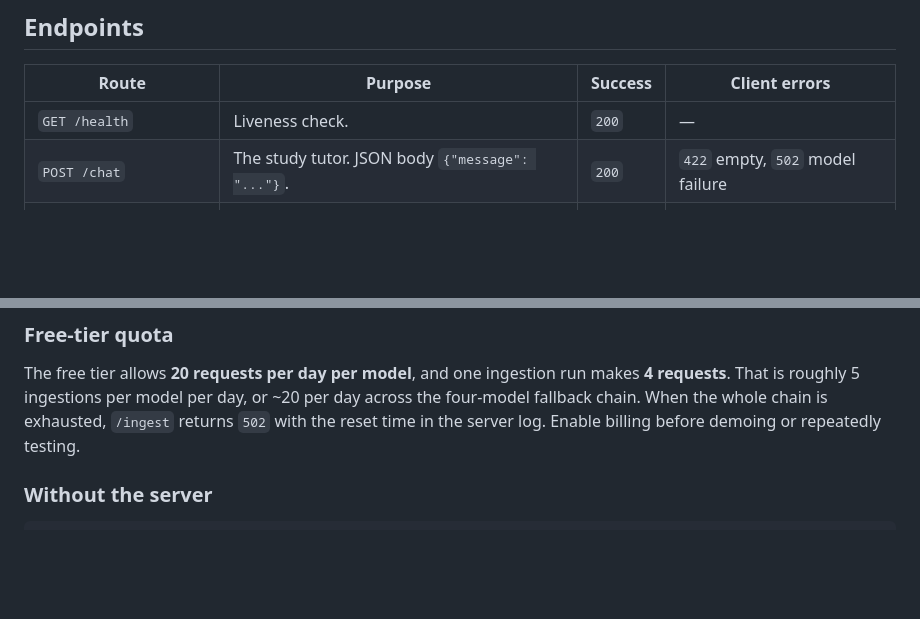
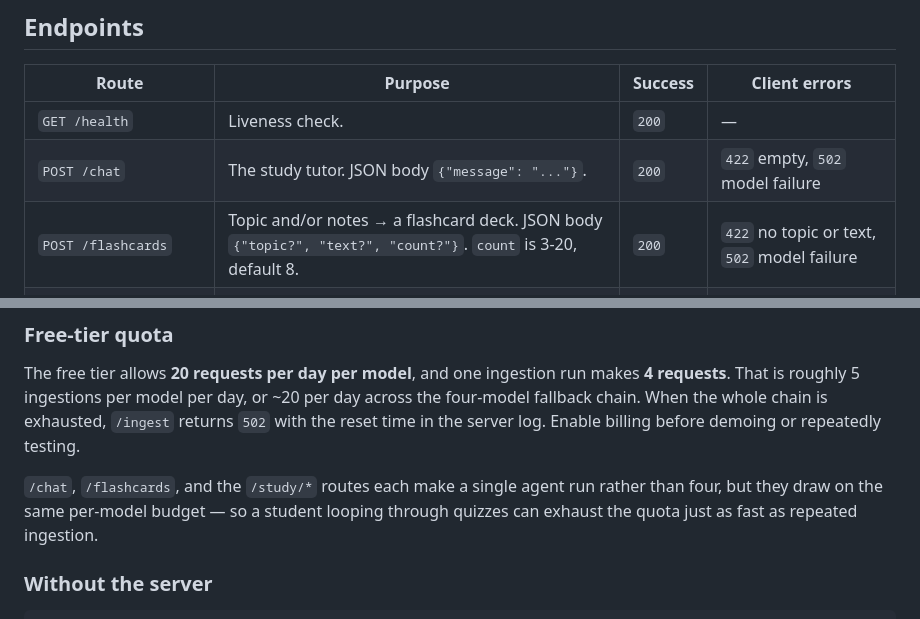
Before and after one commit to Aaron4554/hackDearborn-5, a Markdown page: StudyAthon/agent/README.md, 2 parts joined by grey strips. GitHub-like rendering; blank space fills up the shorter version.

```diff
--- a/StudyAthon/agent/README.md
+++ b/StudyAthon/agent/README.md
@@ -10,6 +10,7 @@ server.
 | --- | --- | --- | --- |
 | `GET /health` | Liveness check. | `200` | — |
 | `POST /chat` | The study tutor. JSON body `{"message": "..."}`. | `200` | `422` empty, `502` model failure |
+| `POST /flashcards` | Topic and/or notes → a flashcard deck. JSON body `{"topic?", "text?", "count?"}`. `count` is 3-20, default 8. | `200` | `422` no topic or text, `502` model failure |
 | `POST /ingest` | Notes/PDF/slides/YouTube → validated MCQ bank. Multipart form. | `200` | `413` too large, `422` bad input, `502` model failure |
 | `POST /study/session` | Material + settings → a playable first iteration. Multipart form. | `200` | `413`, `422`, `502` |
 | `GET /study/session/{id}` | Resume a session after a reconnect. | `200` | `404` unknown |
@@ -108,6 +109,11 @@ makes **4 requests**. That is roughly 5 ingestions per model per day, or ~20 per
 day across the four-model fallback chain. When the whole chain is exhausted,
 `/ingest` returns `502` with the reset time in the server log. Enable billing
 before demoing or repeatedly testing.
+
+`/chat`, `/flashcards`, and the `/study/*` routes each make a single agent run
+rather than four, but they draw on the same per-model budget — so a student
+looping through quizzes can exhaust the quota just as fast as repeated
+ingestion.
 
 ### Without the server
 
```
Also changed, not shown: README.md (+45 -5 lines).
